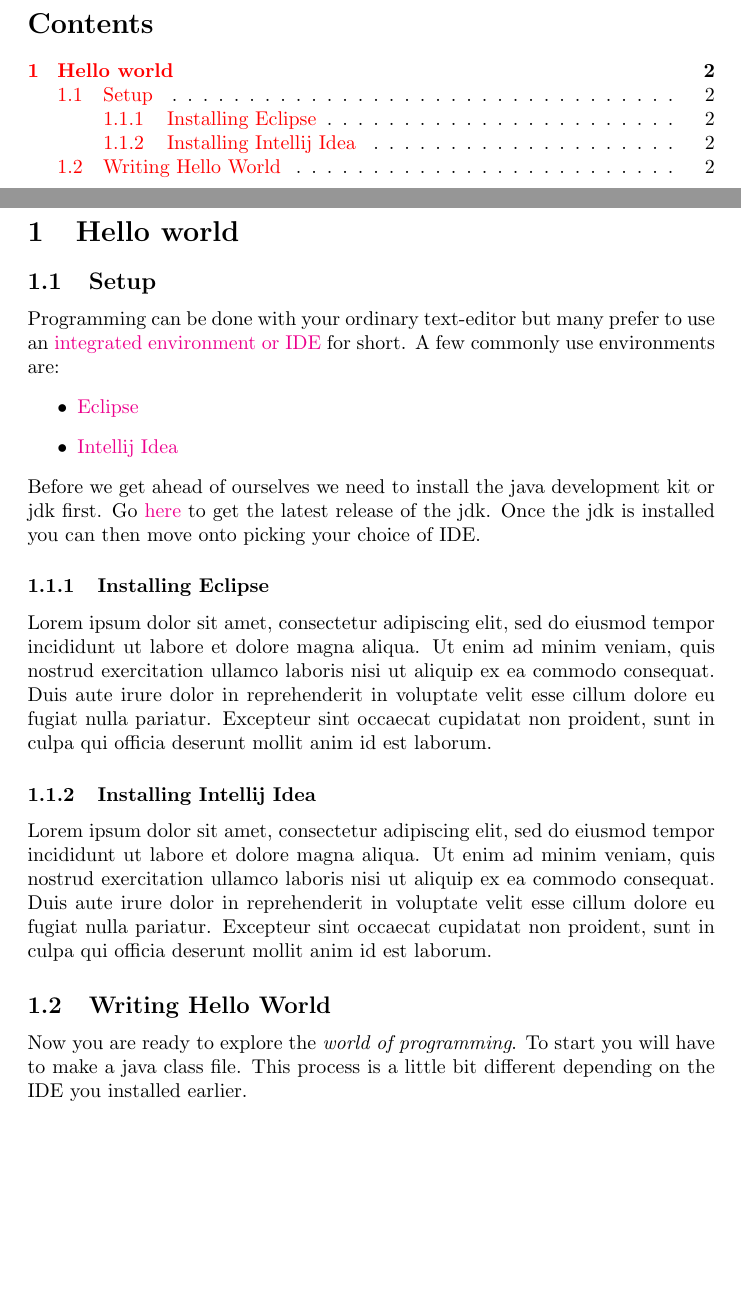
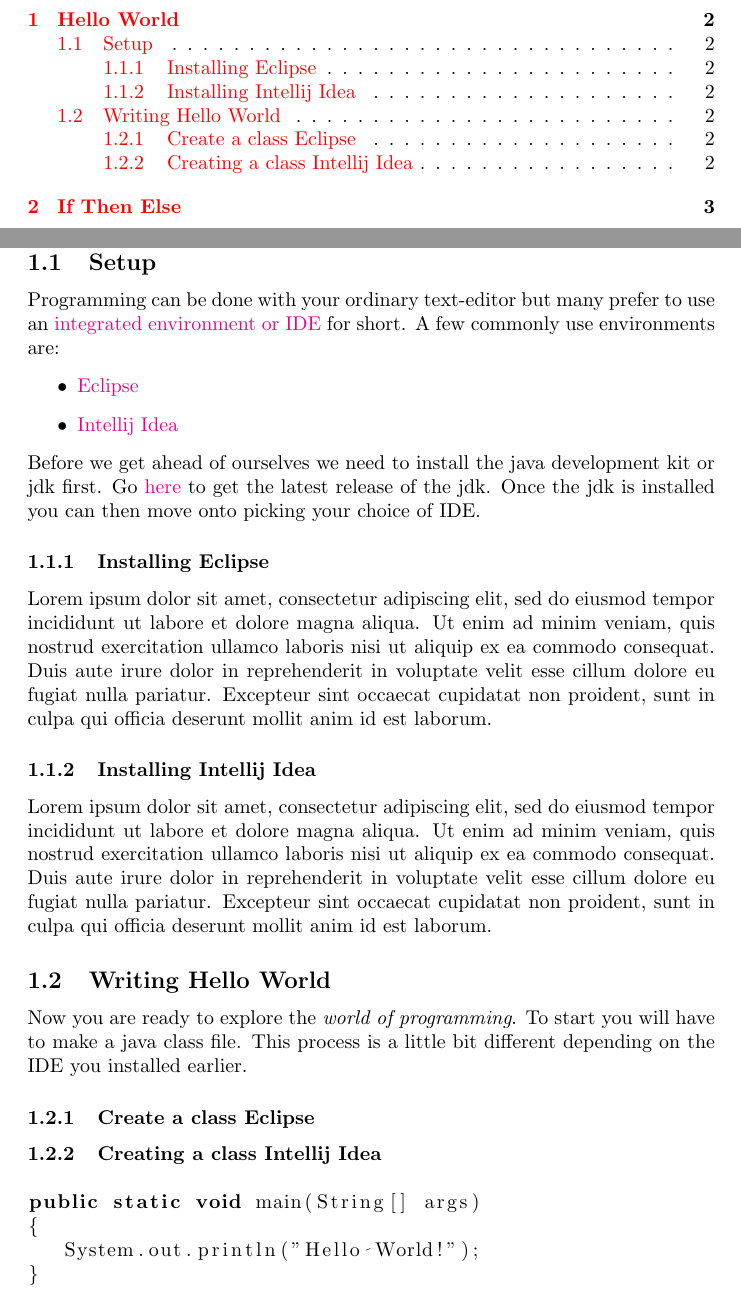
Before and after one commit to virustotalop/classy, a LaTeX document (shittyjava.tex): two parts of pages 2 and 3 of 3 before the commit and two parts of pages 2 and 3 of 4 after it, joined at a grey line, cut at the place of the change, the shorter picture padded with empty space. Compiled offline with pdfLaTeX.

Commit message:
Wrote hello world

```diff
--- a/shittyjava.tex
+++ b/shittyjava.tex
@@ -1,5 +1,6 @@
 \documentclass{article}
 \usepackage{hyperref}
+\usepackage{listings}
 \hypersetup{
 colorlinks=true
 }
@@ -35,5 +36,21 @@ Lorem ipsum dolor sit amet, consectetur adipiscing elit, sed do eiusmod tempor i
 Now you are ready to explore the \emph{world of programming}. To start you will have
 to make a java class file. This process is a little bit different depending on the IDE you installed earlier.
 
+\subsubsection{Create a class Eclipse}
+
+
+
+\subsubsection{Creating a class Intellij Idea}
+
+\begin{lstlisting}[language=java]
+public static void main(String[] args)
+{
+   System.out.println("Hello World!");
+}
+\end{lstlisting}
+
+\section{If Then Else}
+
+
 
 \end{document}
```
Also changed, not shown: shittyjava.tex (2 more changed lines).
